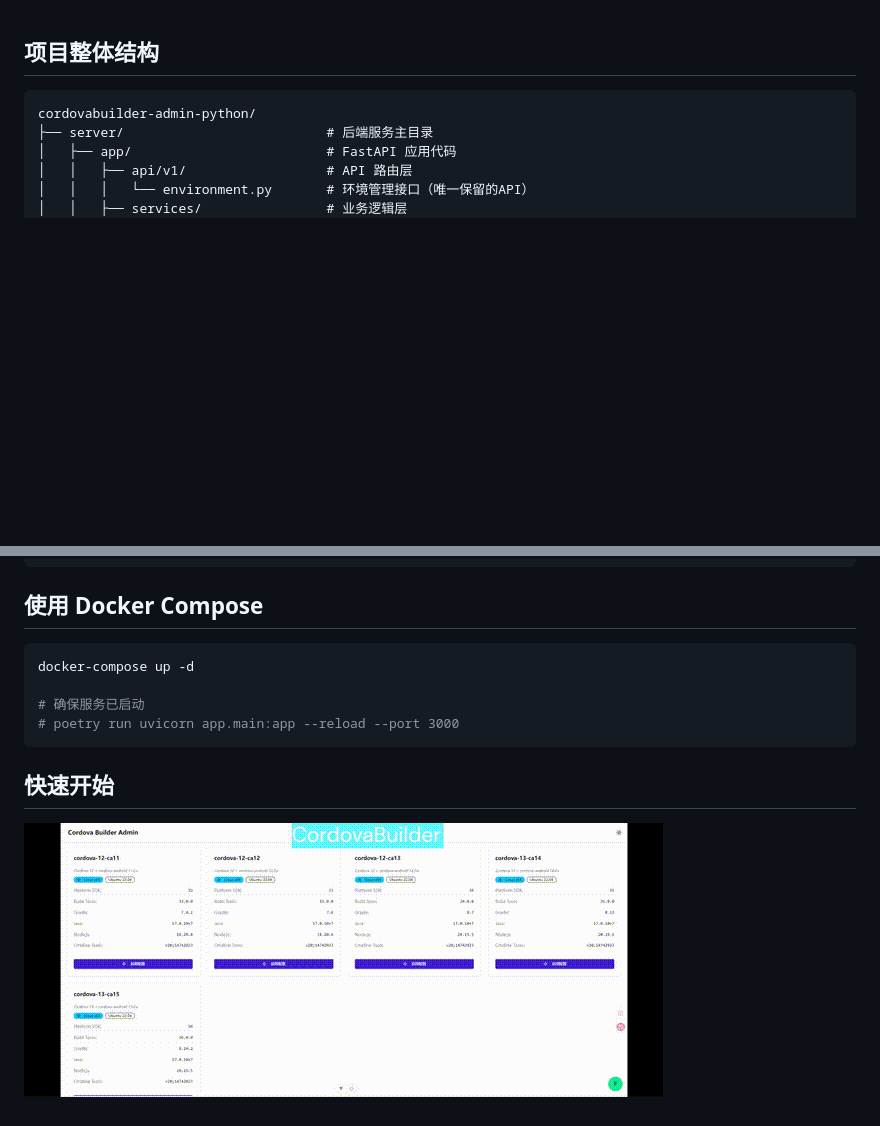
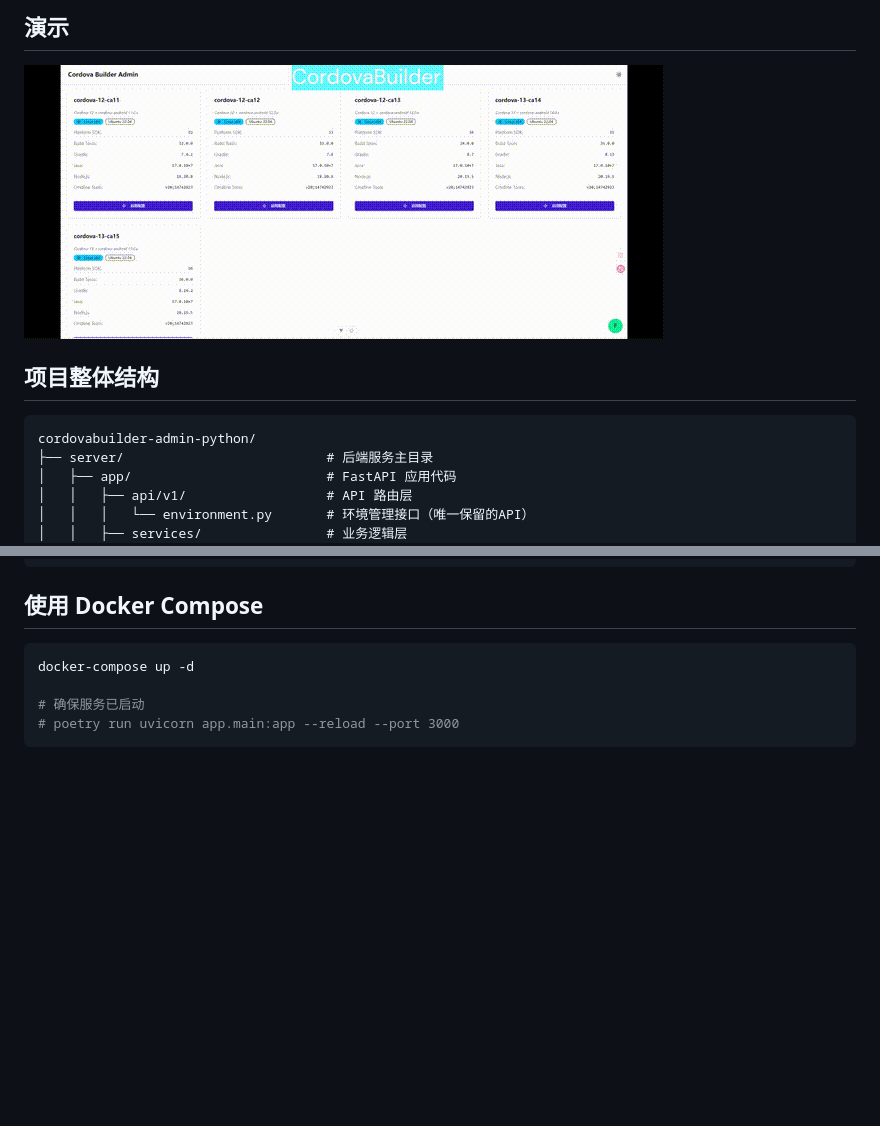
Before and after one commit to gonggbb/cordovabuilder-admin-python, a Markdown page: README.md, 2 parts joined by grey strips. Rendered like a GitHub page; blank space fills up the shorter version.

Commit message:
docs(README): 添加演示动图并优化文档结构

````diff
--- a/README.md
+++ b/README.md
@@ -1,3 +1,7 @@
+## 演示
+
+![演示](https://raw.githubusercontent.com/gonggbb/cordovabuilder-admin-python/main/assets/use.gif)
+
 ## 项目整体结构
 
 ```
@@ -90,7 +94,3 @@ docker-compose up -d
 # 确保服务已启动
 # poetry run uvicorn app.main:app --reload --port 3000
 ```
-
-## 快速开始
-
-![./assets/use.gif](./assets/use.gif)
````
Also changed, not shown: USE.md (+6 -2 lines).
